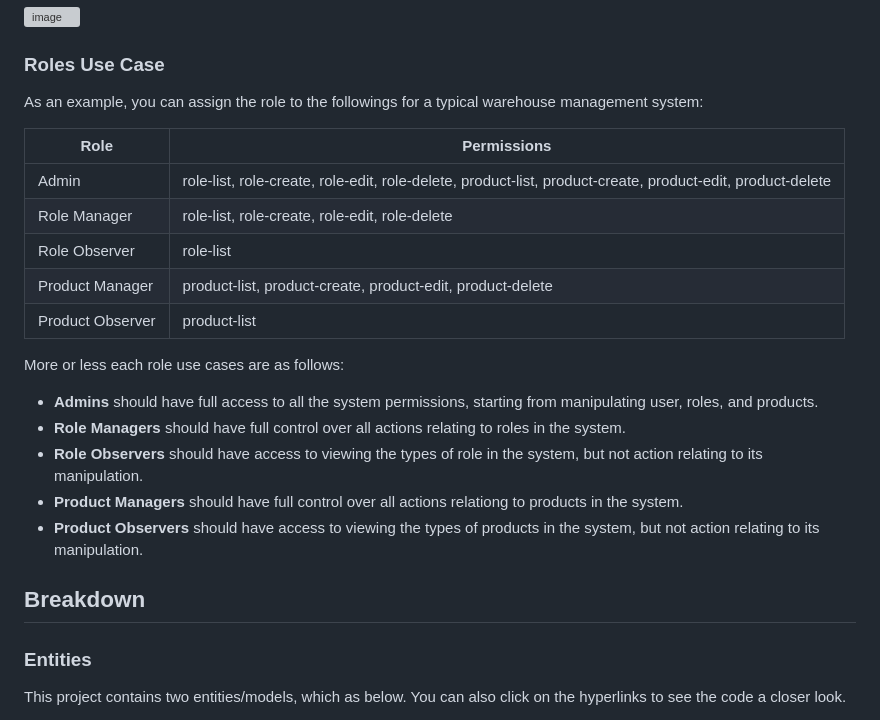
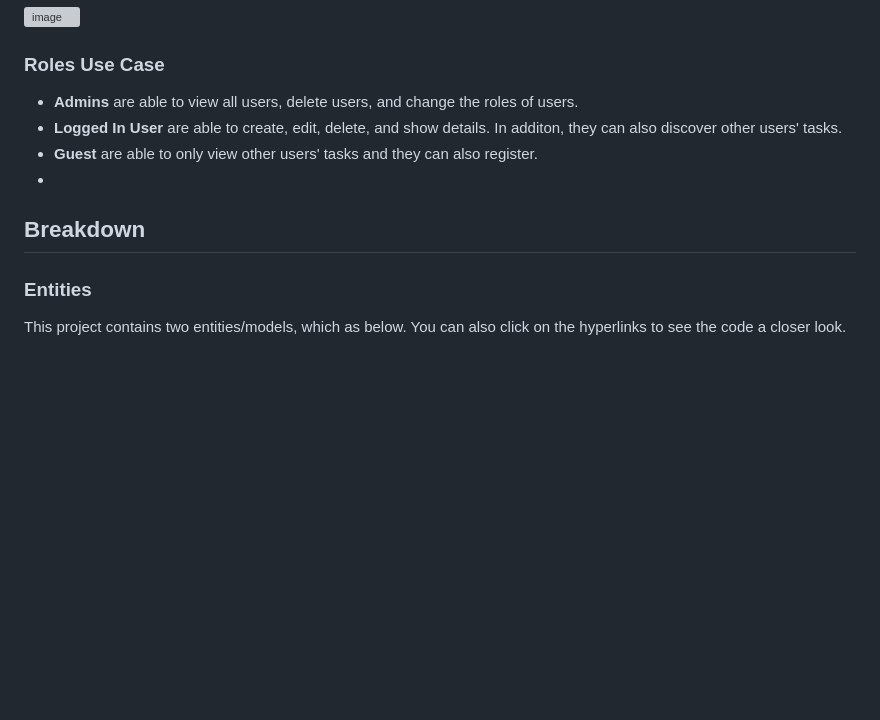
Before and after one commit to Vsollery/Final-Project_FrameworkProg, a Markdown page: README.md, the part around the change. Rendered like a GitHub page; blank space fills up the shorter version; grey boxes are pictures that could not be loaded.

```diff
--- a/README.md
+++ b/README.md
@@ -126,25 +126,12 @@ Tambahin Screenshot Serta jelasin fungsi page tersebut
 
 ### Roles Use Case
 
-As an example, you can assign the role to the followings for a typical warehouse management system:
+- **Admins** are able to view all users, delete users, and change the roles of users.
+- **Logged In User** are able to create, edit, delete, and show details. In additon, they can also discover other users' tasks.
+- **Guest**  are able to only view other users' tasks and they can also register.
+-
+## Breakdown
 
-| Role             | Permissions                                                                                                |
-| ---------------- | ---------------------------------------------------------------------------------------------------------- |
-| Admin            | role-list, role-create, role-edit, role-delete, product-list, product-create, product-edit, product-delete |
-| Role Manager     | role-list, role-create, role-edit, role-delete                                                             |
-| Role Observer    | role-list                                                                                                  |
-| Product Manager  | product-list, product-create, product-edit, product-delete                                                 |
-| Product Observer | product-list                                                                                               |
-
-More or less each role use cases are as follows:
-
-- **Admins** should have full access to all the system permissions, starting from manipulating user, roles, and products.
-- **Role Managers** should have full control over all actions relating to roles in the system.
-- **Role Observers** should have access to viewing the types of role in the system, but not action relating to its manipulation.
-- **Product Managers** should have full control over all actions relationg to products in the system.
-- **Product Observers** should have access to viewing the types of products in the system, but not action relating to its manipulation.
-
-## Breakdown
 
 ### Entities
 
```
